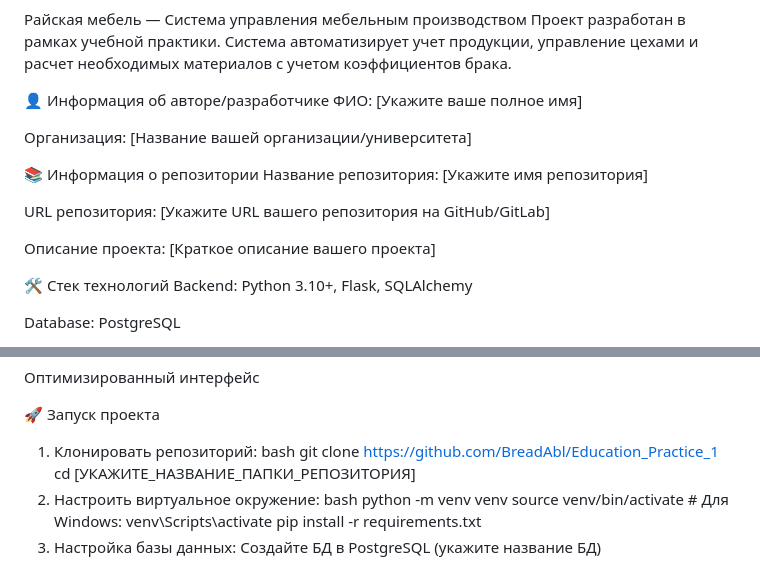
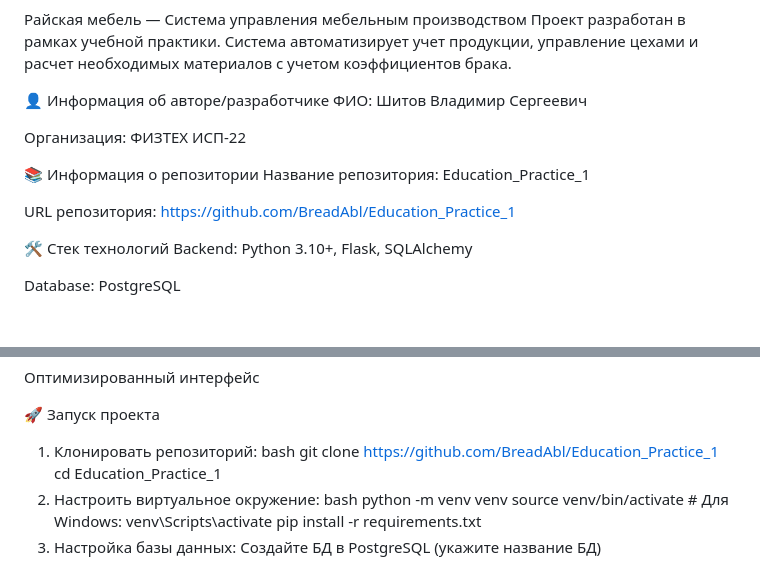
Before and after one commit to BreadAbl/Education_Practice_1, a Markdown page: README.md, 2 parts joined by grey strips. Rendered like a GitHub page; blank space fills up the shorter version.

```diff
--- a/README.md
+++ b/README.md
@@ -2,16 +2,14 @@
 Проект разработан в рамках учебной практики. Система автоматизирует учет продукции, управление цехами и расчет необходимых материалов с учетом коэффициентов брака.
 
 👤 Информация об авторе/разработчике
-ФИО: [Укажите ваше полное имя]
+ФИО: Шитов Владимир Сергеевич
 
-Организация: [Название вашей организации/университета]
+Организация: ФИЗТЕХ ИСП-22
 
 📚 Информация о репозитории
-Название репозитория: [Укажите имя репозитория]
+Название репозитория: Education_Practice_1
 
-URL репозитория: [Укажите URL вашего репозитория на GitHub/GitLab]
-
-Описание проекта: [Краткое описание вашего проекта]
+URL репозитория: https://github.com/BreadAbl/Education_Practice_1
 
 🛠 Стек технологий
 Backend: Python 3.10+, Flask, SQLAlchemy
@@ -53,7 +51,7 @@ Tools: Git, Pandas (для импорта данных)
 1. Клонировать репозиторий:
 bash
 git clone https://github.com/BreadAbl/Education_Practice_1
-cd [УКАЖИТЕ_НАЗВАНИЕ_ПАПКИ_РЕПОЗИТОРИЯ]
+cd Education_Practice_1
 2. Настроить виртуальное окружение:
 bash
 python -m venv venv
```
